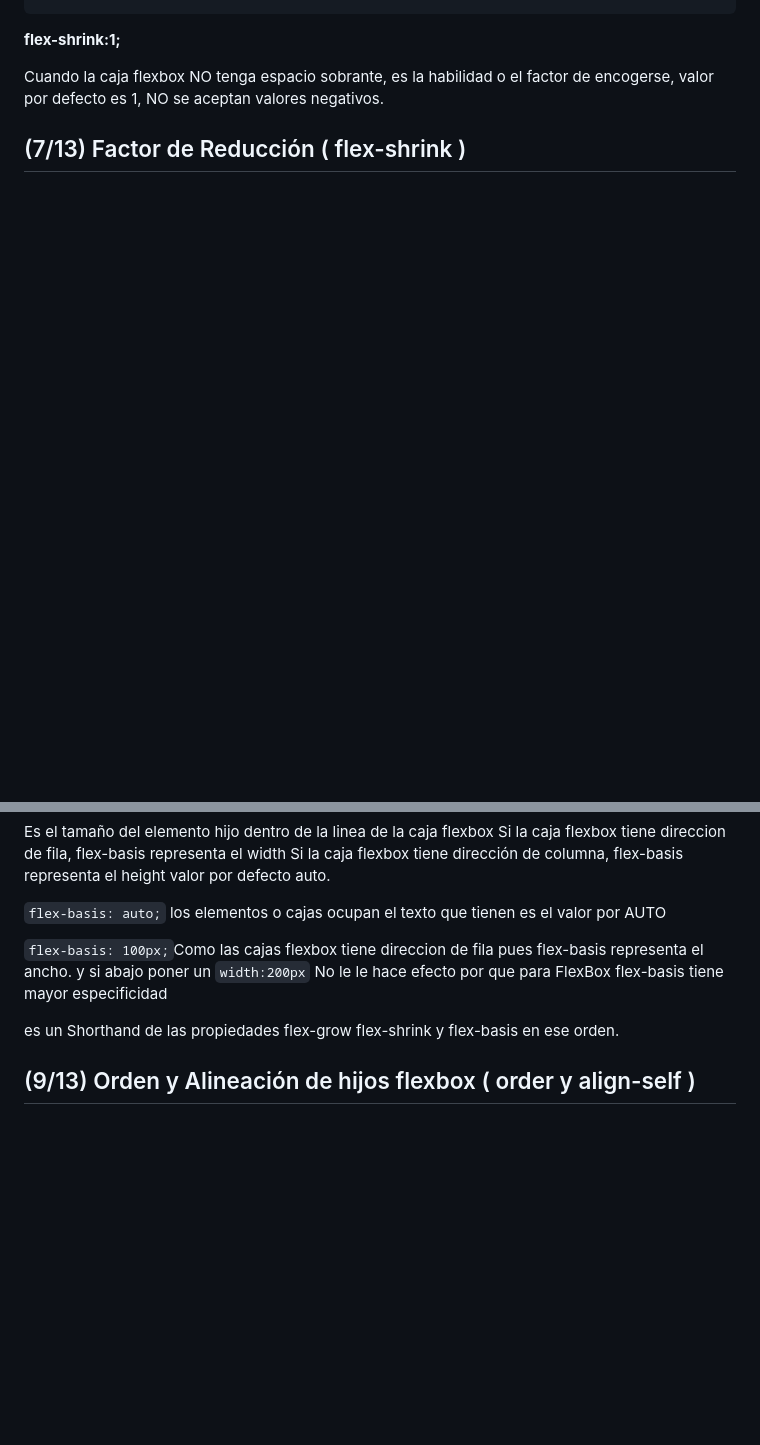
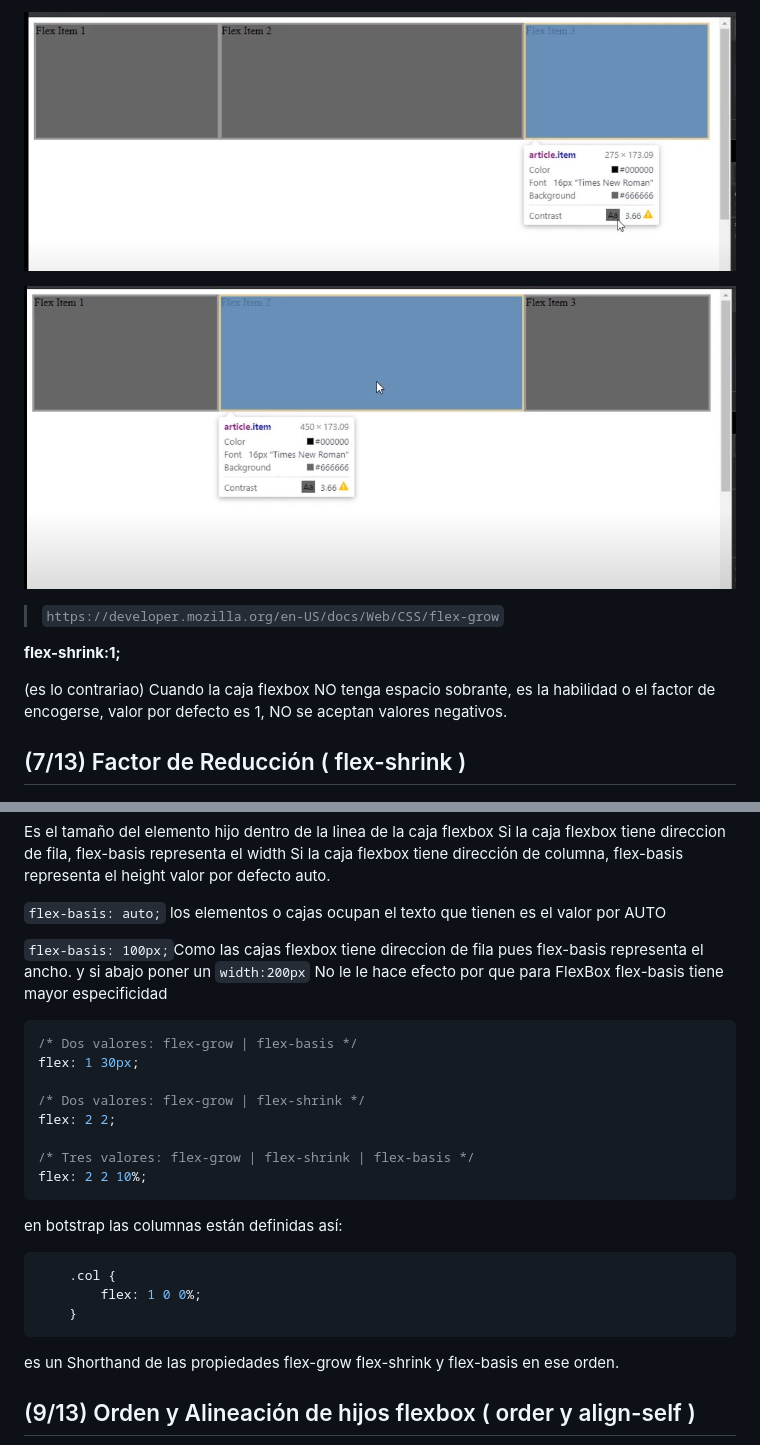
Before and after one commit to diegotvramos/curso-flexbox, a Markdown page: README.md, 2 parts joined by grey strips. Rendered like a GitHub page; pictures changed too: assets/flex-grow-2-275.JPG (added), assets/flex-grow-2-450.JPG (added); blank space fills up the shorter version.

````diff
--- a/README.md
+++ b/README.md
@@ -224,7 +252,13 @@ eje contenedor 1000px
+![flex-grow-2-275](/assets/flex-grow-2-275.JPG)
+
+![flex-grow-2-450](/assets/flex-grow-2-450.JPG)
+
+> `https://developer.mozilla.org/en-US/docs/Web/CSS/flex-grow`
+
 
 **flex-shrink:1;**
 
-Cuando la caja flexbox NO tenga espacio sobrante, es la habilidad o el factor de encogerse, valor por defecto es 1, NO se aceptan valores negativos.
+(es lo contrariao) Cuando la caja flexbox NO tenga espacio sobrante, es la habilidad o el factor de encogerse, valor por defecto es 1, NO se aceptan valores negativos.
 
 
 ## (7/13) Factor de Reducción ( flex-shrink )
@@ -265,6 +300,25 @@ valor por defecto auto.
 ``flex-basis: auto;`` los elementos o cajas ocupan el texto que tienen es el valor por AUTO
 
 ``flex-basis: 100px;``Como las cajas flexbox tiene direccion de fila pues flex-basis representa el ancho.  y si abajo poner un ``width:200px`` No le le hace efecto por que para FlexBox flex-basis tiene mayor especificidad
+
+
+```css
+/* Dos valores: flex-grow | flex-basis */
+flex: 1 30px;
+
+/* Dos valores: flex-grow | flex-shrink */
+flex: 2 2;
+
+/* Tres valores: flex-grow | flex-shrink | flex-basis */
+flex: 2 2 10%;
+```
+en botstrap las columnas están definidas así:
+
+```css
+    .col {
+        flex: 1 0 0%;
+    }
+```
 
 es un Shorthand de las propiedades flex-grow flex-shrink y flex-basis en ese orden.
 
````
Also changed, not shown: other parts of README.md (+36 -7 lines), assets/flex-grow-0.JPG (added), assets/flex-grow-1-ejemplo.JPG (added), assets/flex-grow-1.JPG (added).
